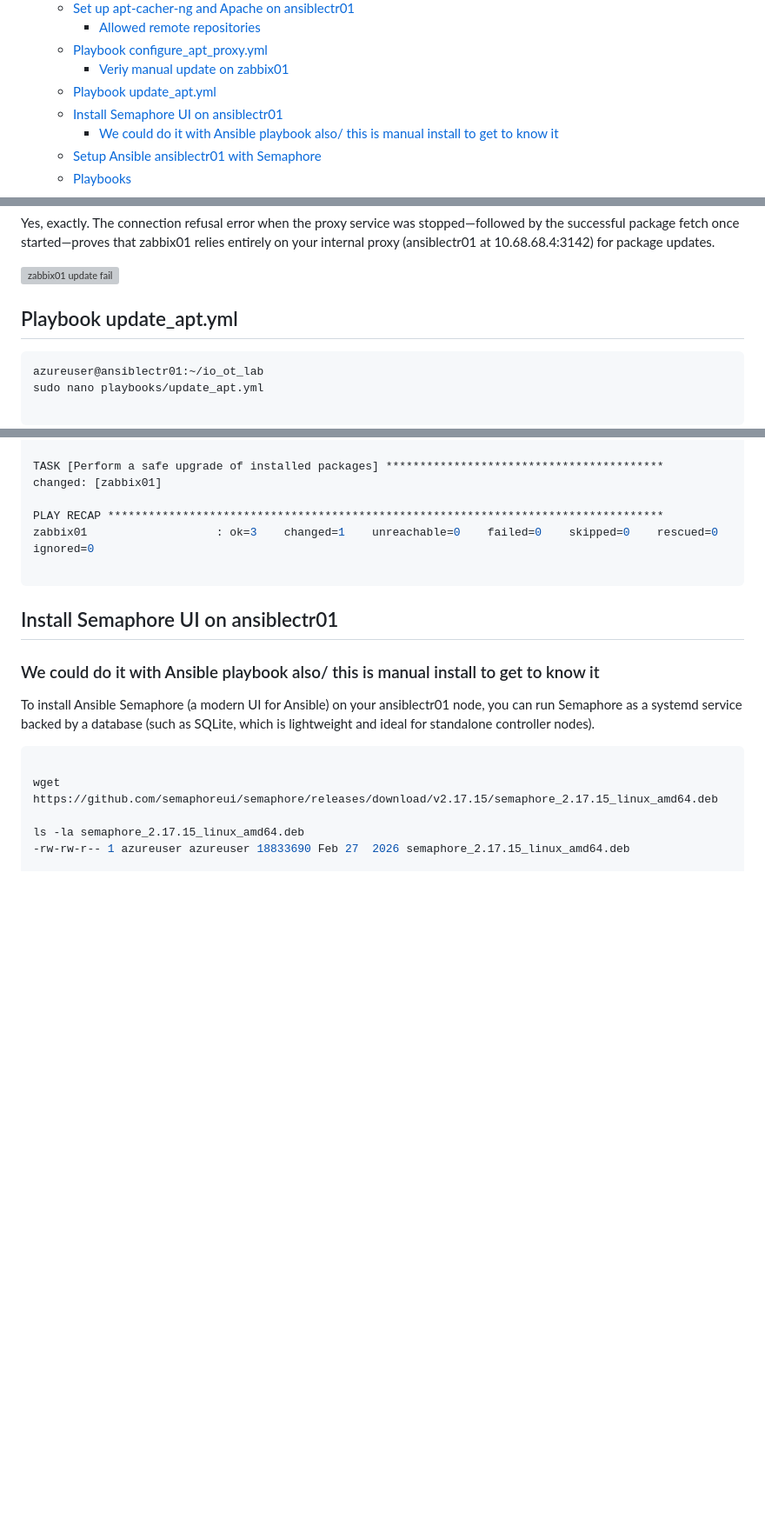
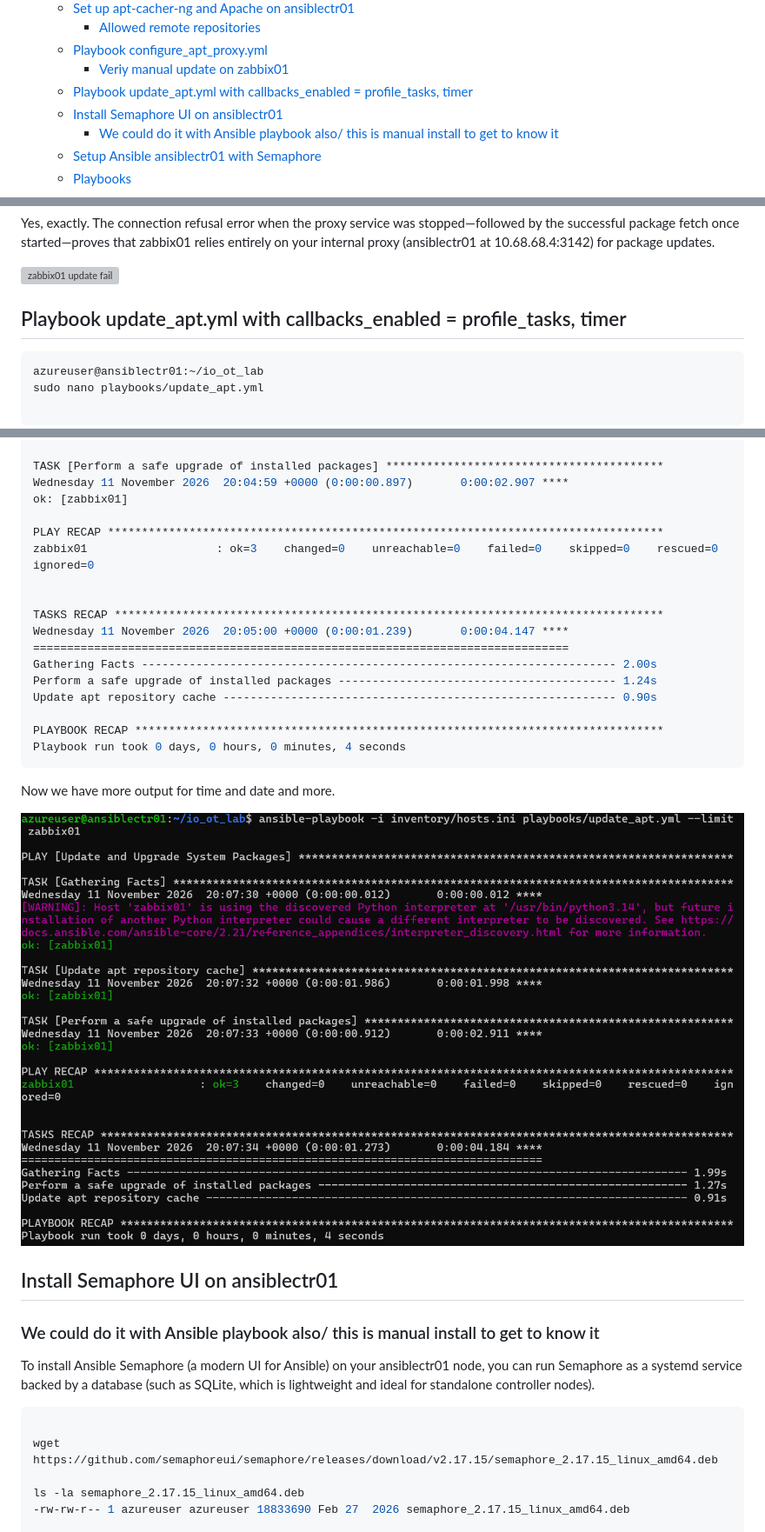
Before and after one commit to spawnmarvel/kvm-lab, a Markdown page: run_research_2_azure_zabbix_stack_extra_with_windows_vms/readme.md, 3 parts joined by grey strips. Shown at 87% size. Rendered like a GitHub page; pictures changed too: run_research_2_azure_zabbix_stack_extra_with_windows_vms/images/playbook_progress.png (added); blank space fills up the shorter version; grey boxes are pictures that could not be loaded.

Commit message:
start ansible

````diff
--- a/run_research_2_azure_zabbix_stack_extra_with_windows_vms/readme.md
+++ b/run_research_2_azure_zabbix_stack_extra_with_windows_vms/readme.md
@@ -21,7 +21,7 @@ Do the same as with KVM for repetions and demo online
     - [Allowed remote repositories](#allowed-remote-repositories)
   - [Playbook configure\_apt\_proxy.yml](#playbook-configure_apt_proxyyml)
     - [Veriy manual update on zabbix01](#veriy-manual-update-on-zabbix01)
-  - [Playbook update\_apt.yml](#playbook-update_aptyml)
+  - [Playbook update\_apt.yml with callbacks\_enabled = profile\_tasks, timer](#playbook-update_aptyml-with-callbacks_enabled--profile_tasks-timer)
   - [Install Semaphore UI on ansiblectr01](#install-semaphore-ui-on-ansiblectr01)
     - [We could do it with Ansible playbook also/ this is manual install to get to know it](#we-could-do-it-with-ansible-playbook-also-this-is-manual-install-to-get-to-know-it)
   - [Setup Ansible ansiblectr01 with Semaphore](#setup-ansible-ansiblectr01-with-semaphore)
@@ -495,7 +496,7 @@ Yes, exactly. The connection refusal error when the proxy service was stopped—
 ![zabbix01 update fail](https://github.com/spawnmarvel/kvm-lab/blob/main/run_research_2_azure_zabbix_stack_extra_with_windows_vms/images/zabbix01_update_fail.png)
 
 
-## Playbook update_apt.yml
+## Playbook update_apt.yml with callbacks_enabled = profile_tasks, timer
 
 ```bash
 azureuser@ansiblectr01:~/io_ot_lab
@@ -551,14 +552,28 @@ TASK [Update apt repository cache] *********************************************
 ok: [zabbix01]
 
 TASK [Perform a safe upgrade of installed packages] *****************************************
-changed: [zabbix01]
+Wednesday 11 November 2026  20:04:59 +0000 (0:00:00.897)       0:00:02.907 ****
+ok: [zabbix01]
 
 PLAY RECAP **********************************************************************************
-zabbix01                   : ok=3    changed=1    unreachable=0    failed=0    skipped=0    rescued=0    ignored=0
+zabbix01                   : ok=3    changed=0    unreachable=0    failed=0    skipped=0    rescued=0    ignored=0
 
+
+TASKS RECAP *********************************************************************************
+Wednesday 11 November 2026  20:05:00 +0000 (0:00:01.239)       0:00:04.147 ****
+===============================================================================
+Gathering Facts ---------------------------------------------------------------------- 2.00s
+Perform a safe upgrade of installed packages ----------------------------------------- 1.24s
+Update apt repository cache ---------------------------------------------------------- 0.90s
+
+PLAYBOOK RECAP ******************************************************************************
+Playbook run took 0 days, 0 hours, 0 minutes, 4 seconds
 ```
 
+Now we have more output for time and date and more.
 
+
+![playbook progress](https://github.com/spawnmarvel/kvm-lab/blob/main/run_research_2_azure_zabbix_stack_extra_with_windows_vms/images/playbook_progress.png)
 
 ## Install Semaphore UI on ansiblectr01
 
````
Also changed, not shown: other parts of run_research_2_azure_zabbix_stack_extra_with_windows_vms/readme.md (+3 -2 lines).
